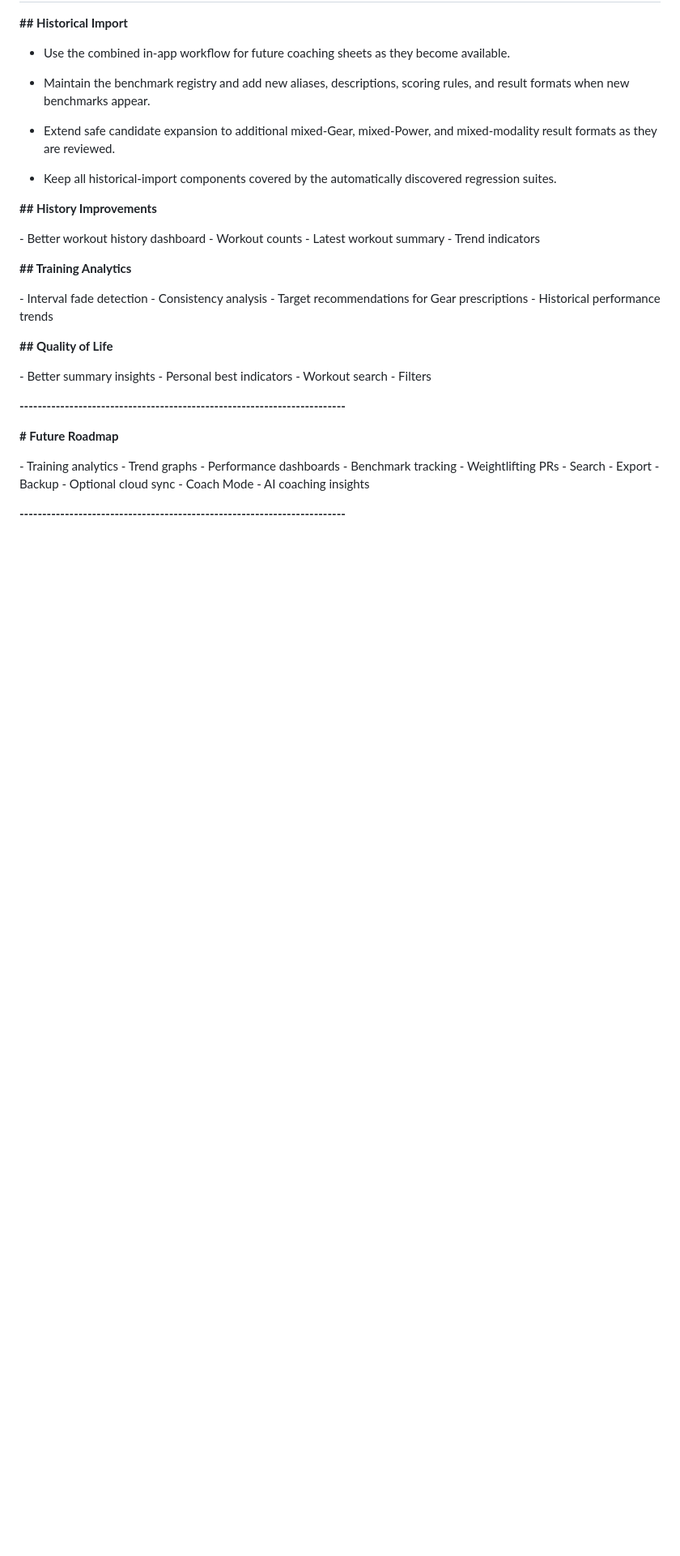
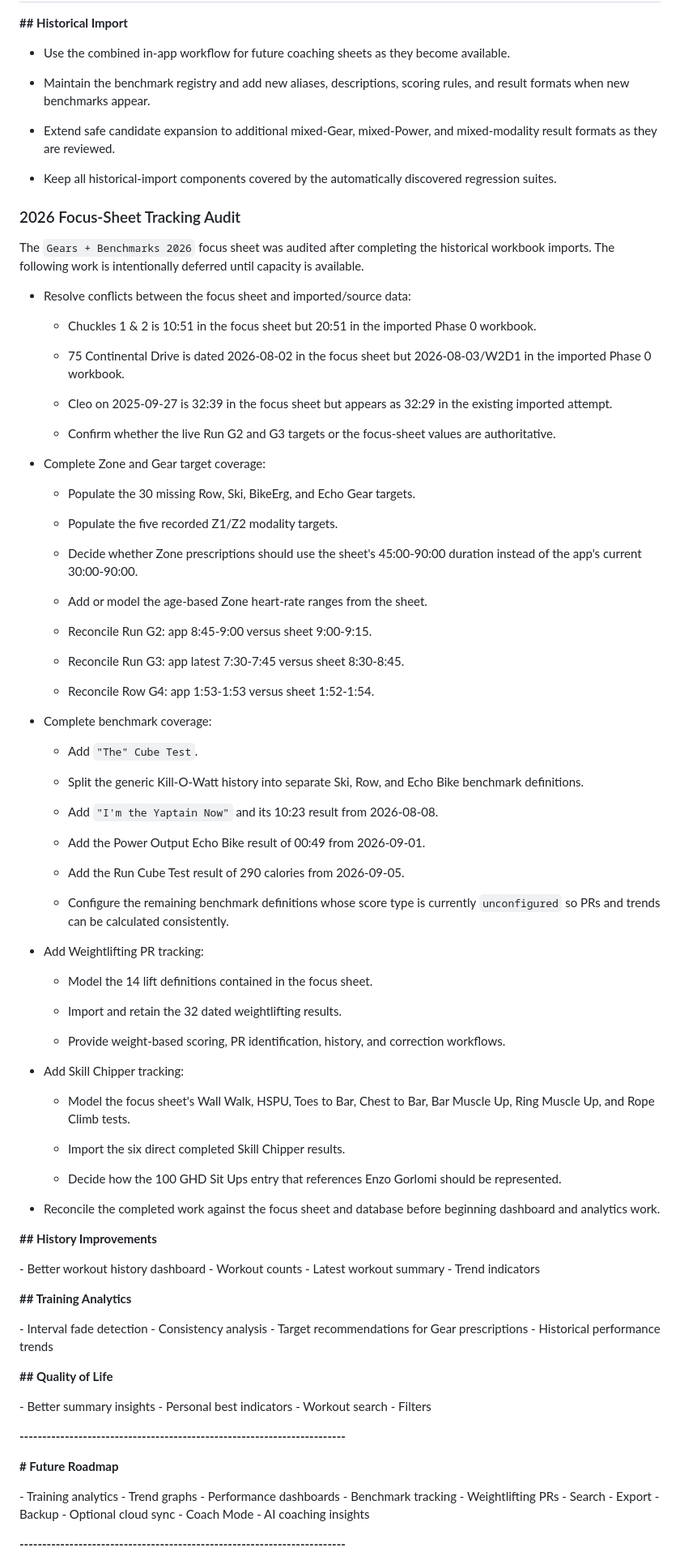
Before and after one commit to mrchrislivingston/mft-gear-matrix, a Markdown page: PROJECT.md, the part around the change. Shown at 81% size. GitHub-like rendering; blank space fills up the shorter version.

Commit message:
Document 2026 tracking completeness backlog

```diff
--- a/PROJECT.md
+++ b/PROJECT.md
@@ -805,6 +805,82 @@ such as mixed prescriptions and benchmark workouts.
 - Keep all historical-import components covered by the automatically
   discovered regression suites.
 
+### 2026 Focus-Sheet Tracking Audit
+
+The `Gears + Benchmarks 2026` focus sheet was audited after completing
+the historical workbook imports. The following work is intentionally
+deferred until capacity is available.
+
+- Resolve conflicts between the focus sheet and imported/source data:
+
+  - Chuckles 1 & 2 is 10:51 in the focus sheet but 20:51 in the
+    imported Phase 0 workbook.
+
+  - 75 Continental Drive is dated 2026-08-02 in the focus sheet but
+    2026-08-03/W2D1 in the imported Phase 0 workbook.
+
+  - Cleo on 2025-09-27 is 32:39 in the focus sheet but appears as
+    32:29 in the existing imported attempt.
+
+  - Confirm whether the live Run G2 and G3 targets or the focus-sheet
+    values are authoritative.
+
+- Complete Zone and Gear target coverage:
+
+  - Populate the 30 missing Row, Ski, BikeErg, and Echo Gear targets.
+
+  - Populate the five recorded Z1/Z2 modality targets.
+
+  - Decide whether Zone prescriptions should use the sheet's
+    45:00-90:00 duration instead of the app's current 30:00-90:00.
+
+  - Add or model the age-based Zone heart-rate ranges from the sheet.
+
+  - Reconcile Run G2: app 8:45-9:00 versus sheet 9:00-9:15.
+
+  - Reconcile Run G3: app latest 7:30-7:45 versus sheet 8:30-8:45.
+
+  - Reconcile Row G4: app 1:53-1:53 versus sheet 1:52-1:54.
+
+- Complete benchmark coverage:
+
+  - Add `"The" Cube Test`.
+
+  - Split the generic Kill-O-Watt history into separate Ski, Row, and
+    Echo Bike benchmark definitions.
+
+  - Add `"I'm the Yaptain Now"` and its 10:23 result from 2026-08-08.
+
+  - Add the Power Output Echo Bike result of 00:49 from 2026-09-01.
+
+  - Add the Run Cube Test result of 290 calories from 2026-09-05.
+
+  - Configure the remaining benchmark definitions whose score type is
+    currently `unconfigured` so PRs and trends can be calculated
+    consistently.
+
+- Add Weightlifting PR tracking:
+
+  - Model the 14 lift definitions contained in the focus sheet.
+
+  - Import and retain the 32 dated weightlifting results.
+
+  - Provide weight-based scoring, PR identification, history, and
+    correction workflows.
+
+- Add Skill Chipper tracking:
+
+  - Model the focus sheet's Wall Walk, HSPU, Toes to Bar, Chest to Bar,
+    Bar Muscle Up, Ring Muscle Up, and Rope Climb tests.
+
+  - Import the six direct completed Skill Chipper results.
+
+  - Decide how the 100 GHD Sit Ups entry that references Enzo Gorlomi
+    should be represented.
+
+- Reconcile the completed work against the focus sheet and database
+  before beginning dashboard and analytics work.
+
 **## History Improvements**
 
 \- Better workout history dashboard \- Workout counts \- Latest
```
